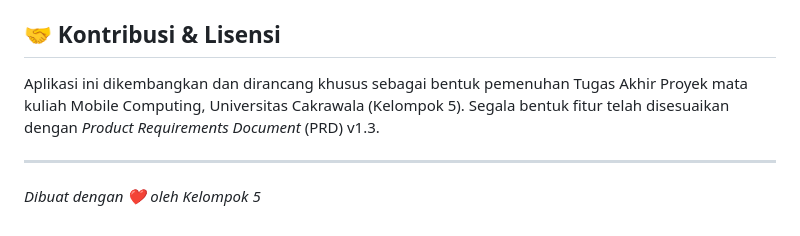
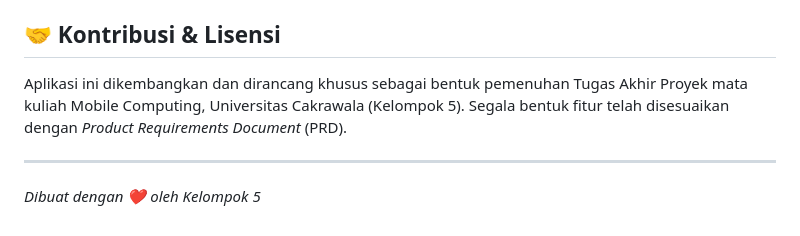
Before and after one commit to Universitas-Cakrawala/lapor-pak-apps, a Markdown page: README.md, the part around the change. Drawn GitHub-style.

Commit message:
docs: remove version specification from PRD reference in README

```diff
--- a/README.md
+++ b/README.md
@@ -75,7 +75,7 @@ Setiap fitur memiliki struktur spesifik dengan pemisahan *layer* fungsional: `da
 
 ## 🤝 Kontribusi & Lisensi
 
-Aplikasi ini dikembangkan dan dirancang khusus sebagai bentuk pemenuhan Tugas Akhir Proyek mata kuliah Mobile Computing, Universitas Cakrawala (Kelompok 5). Segala bentuk fitur telah disesuaikan dengan *Product Requirements Document* (PRD) v1.3.
+Aplikasi ini dikembangkan dan dirancang khusus sebagai bentuk pemenuhan Tugas Akhir Proyek mata kuliah Mobile Computing, Universitas Cakrawala (Kelompok 5). Segala bentuk fitur telah disesuaikan dengan *Product Requirements Document* (PRD).
 
 ---
 *Dibuat dengan ❤️ oleh Kelompok 5*
```
